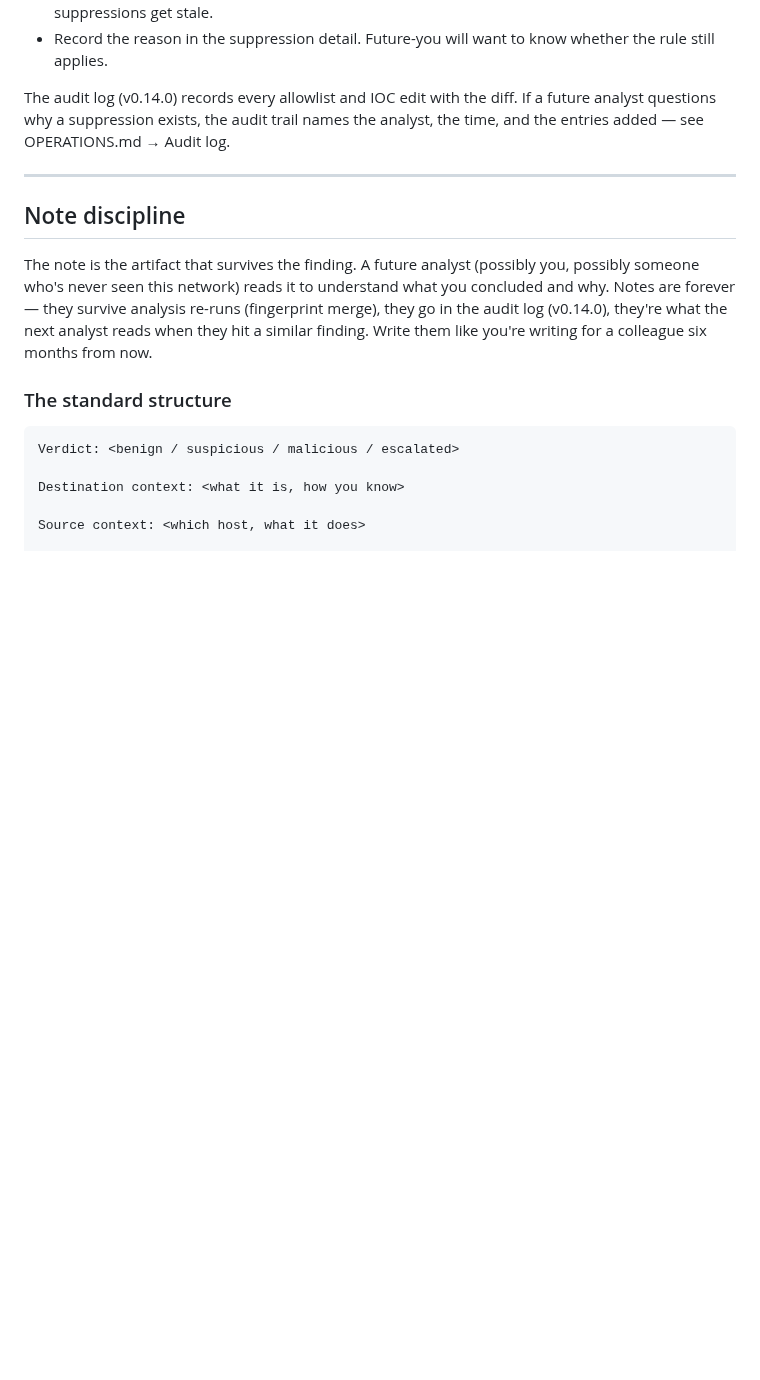
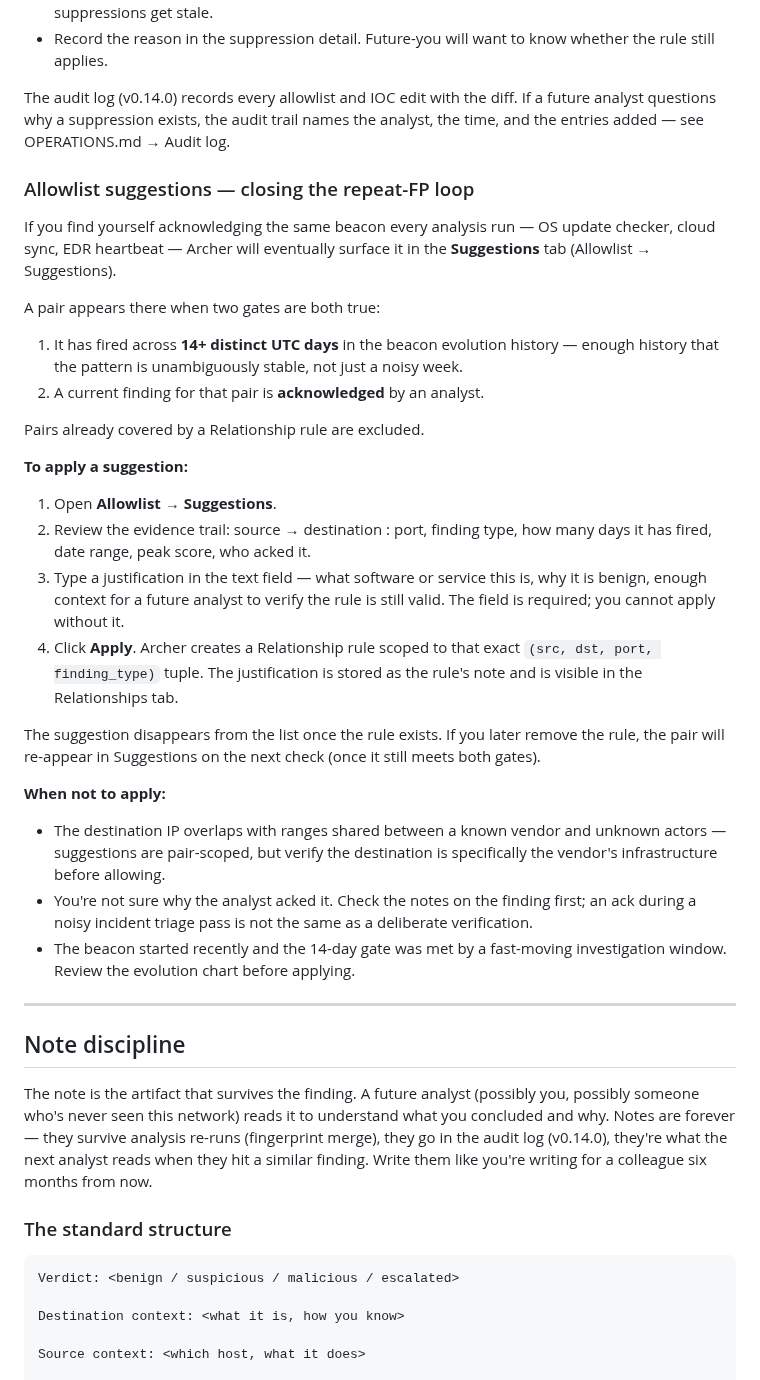
Before and after one commit to BushidoCyb3r/Archer, a Markdown page: docs/ANALYST_PLAYBOOK.md, the part around the change. Drawn GitHub-style; blank space fills up the shorter version.

```diff
--- a/docs/ANALYST_PLAYBOOK.md
+++ b/docs/ANALYST_PLAYBOOK.md
@@ -964,6 +964,57 @@ suppression exists, the audit trail names the analyst, the
 time, and the entries added — see OPERATIONS.md → Audit
 log.
 
+### Allowlist suggestions — closing the repeat-FP loop
+
+If you find yourself acknowledging the same beacon every
+analysis run — OS update checker, cloud sync, EDR heartbeat
+— Archer will eventually surface it in the **Suggestions**
+tab (Allowlist → Suggestions).
+
+A pair appears there when two gates are both true:
+
+1. It has fired across **14+ distinct UTC days** in the
+   beacon evolution history — enough history that the
+   pattern is unambiguously stable, not just a noisy week.
+2. A current finding for that pair is **acknowledged** by
+   an analyst.
+
+Pairs already covered by a Relationship rule are excluded.
+
+**To apply a suggestion:**
+
+1. Open **Allowlist → Suggestions**.
+2. Review the evidence trail: source → destination : port,
+   finding type, how many days it has fired, date range,
+   peak score, who acked it.
+3. Type a justification in the text field — what software
+   or service this is, why it is benign, enough context
+   for a future analyst to verify the rule is still valid.
+   The field is required; you cannot apply without it.
+4. Click **Apply**. Archer creates a Relationship rule
+   scoped to that exact `(src, dst, port, finding_type)`
+   tuple. The justification is stored as the rule's note
+   and is visible in the Relationships tab.
+
+The suggestion disappears from the list once the rule
+exists. If you later remove the rule, the pair will
+re-appear in Suggestions on the next check (once it still
+meets both gates).
+
+**When not to apply:**
+
+- The destination IP overlaps with ranges shared between
+  a known vendor and unknown actors — suggestions are
+  pair-scoped, but verify the destination is specifically
+  the vendor's infrastructure before allowing.
+- You're not sure why the analyst acked it. Check the
+  notes on the finding first; an ack during a noisy
+  incident triage pass is not the same as a deliberate
+  verification.
+- The beacon started recently and the 14-day gate was met
+  by a fast-moving investigation window. Review the
+  evolution chart before applying.
+
 ---
 
 ## Note discipline
```
Also changed, not shown: README.md (+3 -1 lines), docs/API.md (+1 -0 lines).
